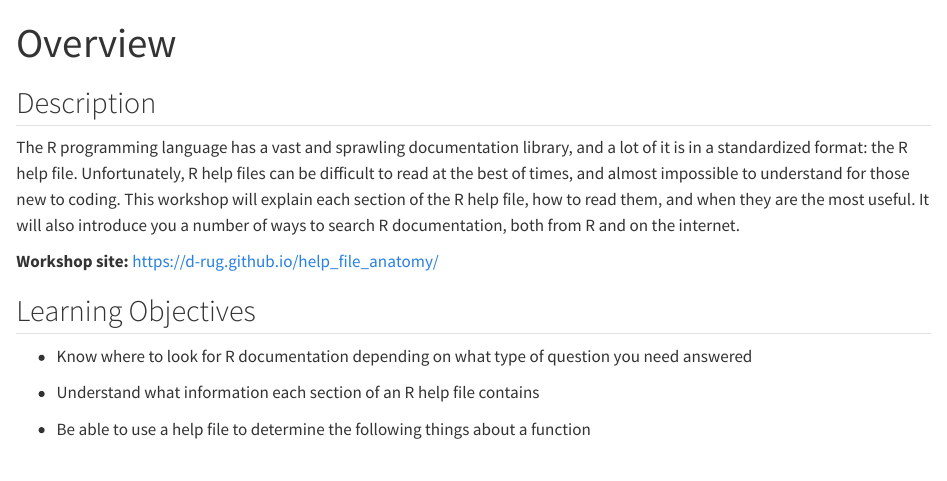
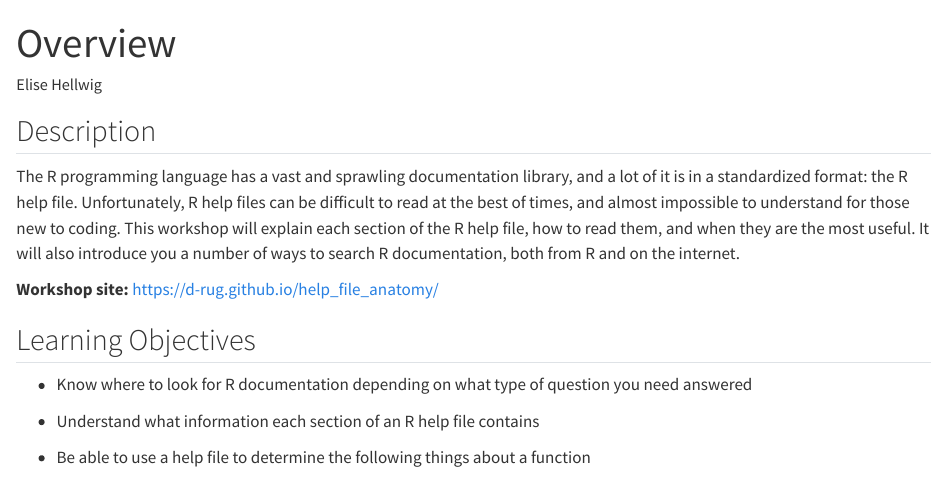
Before and after one commit to d-rug/help_file_anatomy, a Quarto document (index.qmd): the page in a window 1100 px wide, from its top. Rendered offline with R 4.5, knitr and Pandoc in place of Quarto, with nearby package versions.

Commit message:
Added my name as the author.

```diff
--- a/index.qmd
+++ b/index.qmd
@@ -1,5 +1,6 @@
 ---
 title: "Overview"
+author: "Elise Hellwig"
 ---
 
 
```
